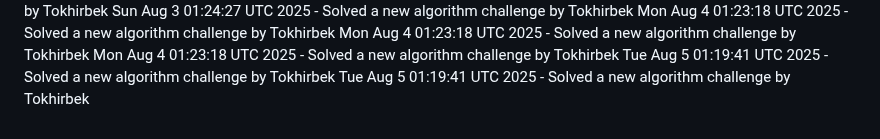
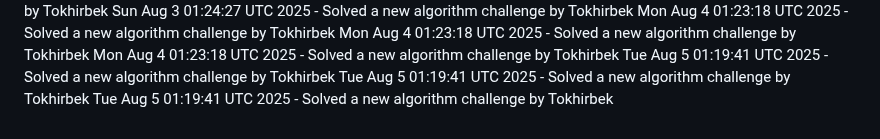
Before and after one commit to Jeymsbond97/OnlineKing-Website, a Markdown page: daily_coding_challenges.md, the part around the change. GitHub-like rendering.

Commit message:
Solved a new algorithm challenge by Tokhirbek at 2025-08-05 01:19:41

```diff
--- a/daily_coding_challenges.md
+++ b/daily_coding_challenges.md
@@ -577,3 +577,4 @@ Mon Aug  4 01:23:18 UTC 2025 - Solved a new algorithm challenge by Tokhirbek
 Mon Aug  4 01:23:18 UTC 2025 - Solved a new algorithm challenge by Tokhirbek
 Tue Aug  5 01:19:41 UTC 2025 - Solved a new algorithm challenge by Tokhirbek
 Tue Aug  5 01:19:41 UTC 2025 - Solved a new algorithm challenge by Tokhirbek
+Tue Aug  5 01:19:41 UTC 2025 - Solved a new algorithm challenge by Tokhirbek
```
